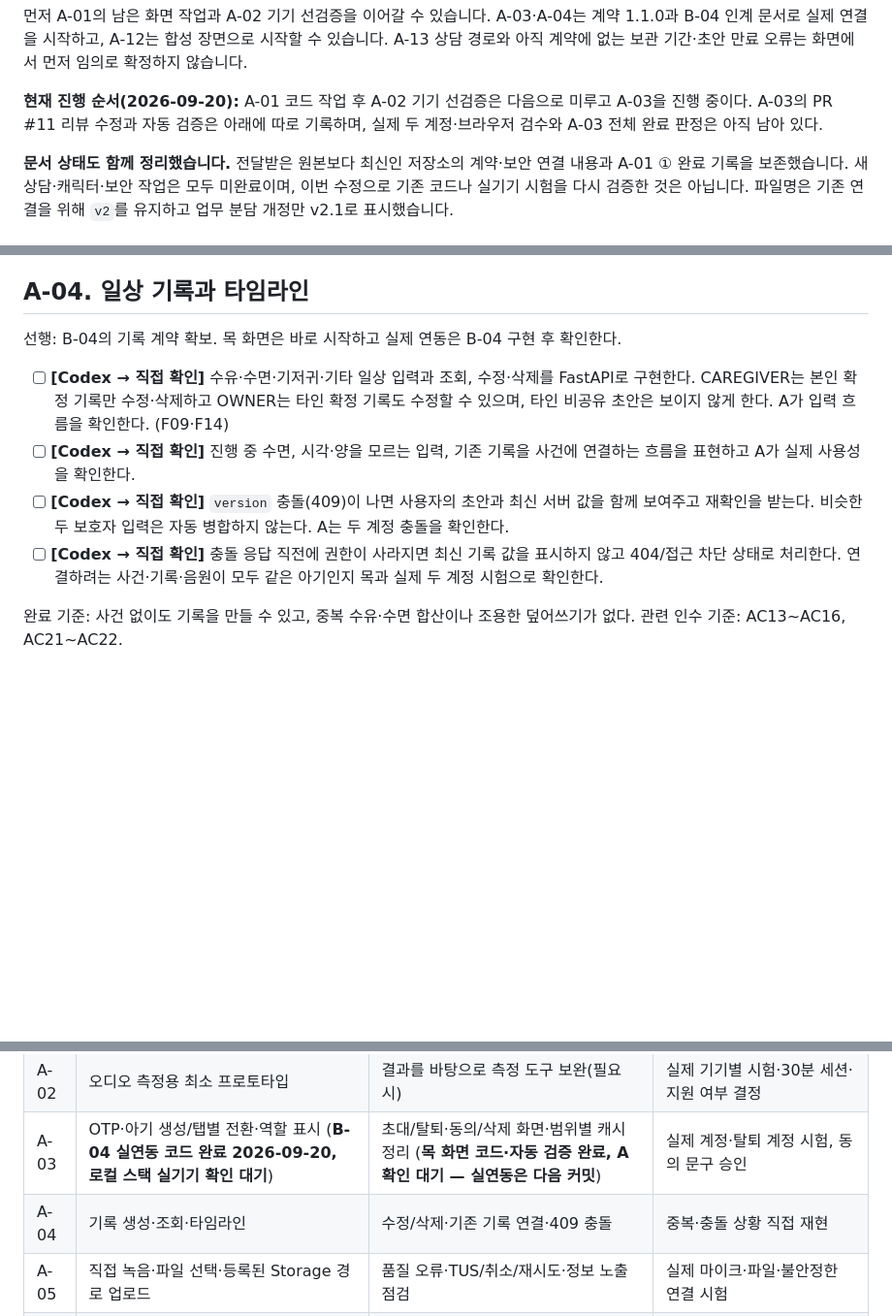
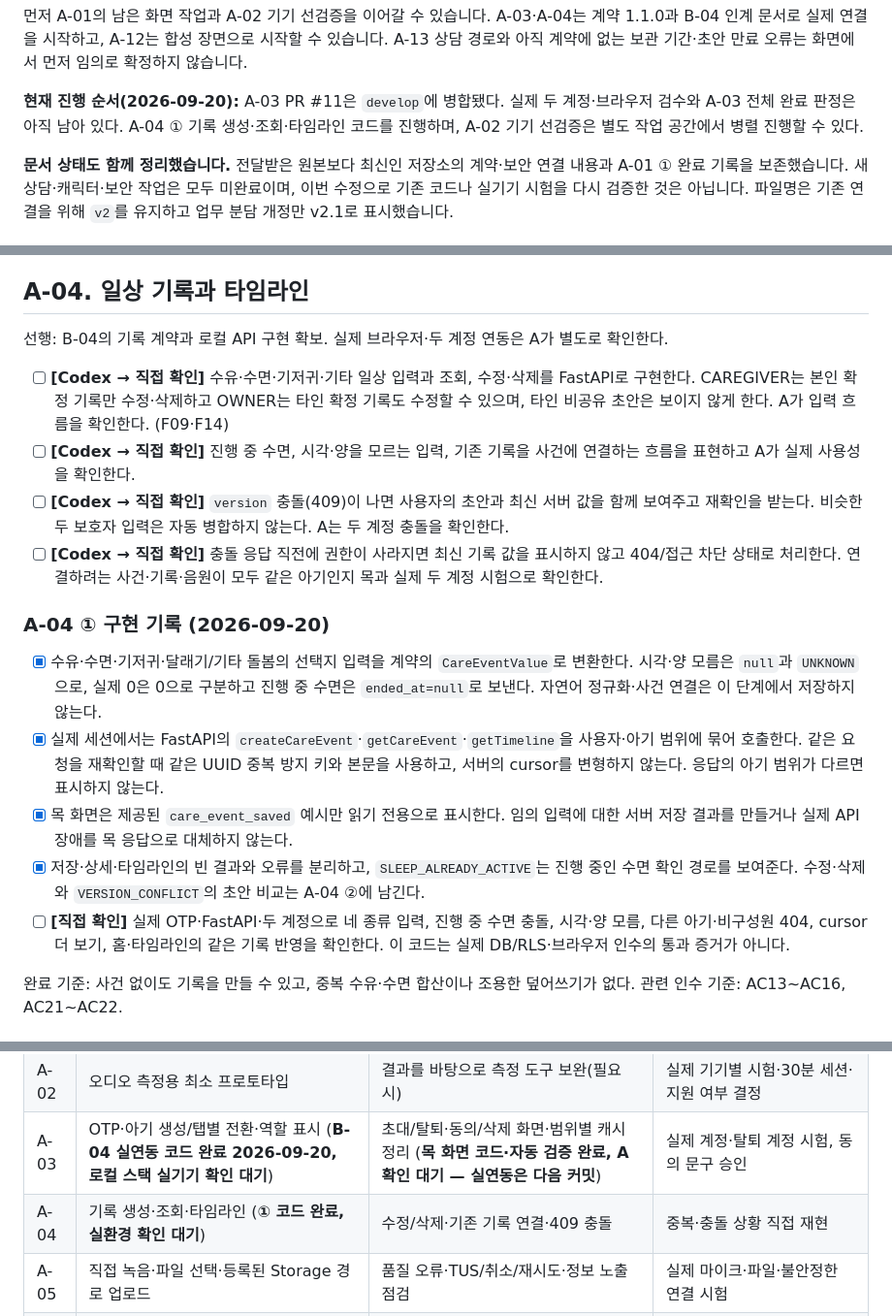
Before and after one commit to EungAElien/baby-care, a Markdown page: docs/baby-care-implementation-tasks-A-v2.md, 3 parts joined by grey strips. Shown at 97% size. GitHub-like rendering; blank space fills up the shorter version.

Commit message:
docs: A-04 첫 구현과 남은 검수 기록

```diff
--- a/docs/baby-care-implementation-tasks-A-v2.md
+++ b/docs/baby-care-implementation-tasks-A-v2.md
@@ -28,7 +28,7 @@
 
 먼저 A-01의 남은 화면 작업과 A-02 기기 선검증을 이어갈 수 있습니다. A-03·A-04는 계약 1.1.0과 B-04 인계 문서로 실제 연결을 시작하고, A-12는 합성 장면으로 시작할 수 있습니다. A-13 상담 경로와 아직 계약에 없는 보관 기간·초안 만료 오류는 화면에서 먼저 임의로 확정하지 않습니다.
 
-**현재 진행 순서(2026-09-20):** A-01 코드 작업 후 A-02 기기 선검증은 다음으로 미루고 A-03을 진행 중이다. A-03의 PR #11 리뷰 수정과 자동 검증은 아래에 따로 기록하며, 실제 두 계정·브라우저 검수와 A-03 전체 완료 판정은 아직 남아 있다.
+**현재 진행 순서(2026-09-20):** A-03 PR #11은 `develop`에 병합됐다. 실제 두 계정·브라우저 검수와 A-03 전체 완료 판정은 아직 남아 있다. A-04 ① 기록 생성·조회·타임라인 코드를 진행하며, A-02 기기 선검증은 별도 작업 공간에서 병렬 진행할 수 있다.
 
 **문서 상태도 함께 정리했습니다.** 전달받은 원본보다 최신인 저장소의 계약·보안 연결 내용과 A-01 ① 완료 기록을 보존했습니다. 새 상담·캐릭터·보안 작업은 모두 미완료이며, 이번 수정으로 기존 코드나 실기기 시험을 다시 검증한 것은 아닙니다. 파일명은 기존 연결을 위해 `v2`를 유지하고 업무 분담 개정만 v2.1로 표시했습니다.
 
@@ -190,12 +190,20 @@ B-04 인계(`docs/handoffs/b04-account-shared-care-records.md`, `feature/b04-acc
 
 ## A-04. 일상 기록과 타임라인
 
-선행: B-04의 기록 계약 확보. 목 화면은 바로 시작하고 실제 연동은 B-04 구현 후 확인한다.
+선행: B-04의 기록 계약과 로컬 API 구현 확보. 실제 브라우저·두 계정 연동은 A가 별도로 확인한다.
 
 - [ ] **[Codex → 직접 확인]** 수유·수면·기저귀·기타 일상 입력과 조회, 수정·삭제를 FastAPI로 구현한다. CAREGIVER는 본인 확정 기록만 수정·삭제하고 OWNER는 타인 확정 기록도 수정할 수 있으며, 타인 비공유 초안은 보이지 않게 한다. A가 입력 흐름을 확인한다. (F09·F14)
 - [ ] **[Codex → 직접 확인]** 진행 중 수면, 시각·양을 모르는 입력, 기존 기록을 사건에 연결하는 흐름을 표현하고 A가 실제 사용성을 확인한다.
 - [ ] **[Codex → 직접 확인]** `version` 충돌(409)이 나면 사용자의 초안과 최신 서버 값을 함께 보여주고 재확인을 받는다. 비슷한 두 보호자 입력은 자동 병합하지 않는다. A는 두 계정 충돌을 확인한다.
 - [ ] **[Codex → 직접 확인]** 충돌 응답 직전에 권한이 사라지면 최신 기록 값을 표시하지 않고 404/접근 차단 상태로 처리한다. 연결하려는 사건·기록·음원이 모두 같은 아기인지 목과 실제 두 계정 시험으로 확인한다.
+
+### A-04 ① 구현 기록 (2026-09-20)
+
+- [x] 수유·수면·기저귀·달래기/기타 돌봄의 선택지 입력을 계약의 `CareEventValue`로 변환한다. 시각·양 모름은 `null`과 `UNKNOWN`으로, 실제 0은 0으로 구분하고 진행 중 수면은 `ended_at=null`로 보낸다. 자연어 정규화·사건 연결은 이 단계에서 저장하지 않는다.
+- [x] 실제 세션에서는 FastAPI의 `createCareEvent`·`getCareEvent`·`getTimeline`을 사용자·아기 범위에 묶어 호출한다. 같은 요청을 재확인할 때 같은 UUID 중복 방지 키와 본문을 사용하고, 서버의 cursor를 변형하지 않는다. 응답의 아기 범위가 다르면 표시하지 않는다.
+- [x] 목 화면은 제공된 `care_event_saved` 예시만 읽기 전용으로 표시한다. 임의 입력에 대한 서버 저장 결과를 만들거나 실제 API 장애를 목 응답으로 대체하지 않는다.
+- [x] 저장·상세·타임라인의 빈 결과와 오류를 분리하고, `SLEEP_ALREADY_ACTIVE`는 진행 중인 수면 확인 경로를 보여준다. 수정·삭제와 `VERSION_CONFLICT`의 초안 비교는 A-04 ②에 남긴다.
+- [ ] **[직접 확인]** 실제 OTP·FastAPI·두 계정으로 네 종류 입력, 진행 중 수면 충돌, 시각·양 모름, 다른 아기·비구성원 404, cursor 더 보기, 홈·타임라인의 같은 기록 반영을 확인한다. 이 코드는 실제 DB/RLS·브라우저 인수의 통과 증거가 아니다.
 
 완료 기준: 사건 없이도 기록을 만들 수 있고, 중복 수유·수면 합산이나 조용한 덮어쓰기가 없다. 관련 인수 기준: AC13~AC16, AC21~AC22.
 
@@ -341,7 +349,7 @@ B-04 인계(`docs/handoffs/b04-account-shared-care-records.md`, `feature/b04-acc
 | A-01 | 프로젝트·OpenAPI 타입/클라이언트·공통 오류/중복 방지·공개/비공개 경계 (**① 코드·자동 검증 완료, A 확인 대기**) | SC01~SC10 라우트 껍데기·제공 fixture로 목 화면 이동 (**② 코드·자동 검증 완료, A 확인 대기**) | 목/실서버 동일 클라이언트와 영구 캐시 금지 확인 |
 | A-02 | 오디오 측정용 최소 프로토타입 | 결과를 바탕으로 측정 도구 보완(필요 시) | 실제 기기별 시험·30분 세션·지원 여부 결정 |
 | A-03 | OTP·아기 생성/탭별 전환·역할 표시 (**B-04 실연동 코드 완료 2026-09-20, 로컬 스택 실기기 확인 대기**) | 초대/탈퇴·동의/삭제 화면·범위별 캐시 정리 (**목 화면 코드·자동 검증 완료, A 확인 대기 — 실연동은 다음 커밋**) | 실제 계정·탈퇴 계정 시험, 동의 문구 승인 |
-| A-04 | 기록 생성·조회·타임라인 | 수정/삭제·기존 기록 연결·409 충돌 | 중복·충돌 상황 직접 재현 |
+| A-04 | 기록 생성·조회·타임라인 (**① 코드 완료, 실환경 확인 대기**) | 수정/삭제·기존 기록 연결·409 충돌 | 중복·충돌 상황 직접 재현 |
 | A-05 | 직접 녹음·파일 선택·등록된 Storage 경로 업로드 | 품질 오류·TUS/취소/재시도·정보 노출 점검 | 실제 마이크·파일·불안정한 연결 시험 |
 | A-06 | 분석 4상태·응답 유실 복구·출처 표시 | 여러 대응 행동·상태 입력·중복 방지 | 유보/실패와 ‘수행’ 표현 확인 |
 | A-07 | 자연어 정규화 초안·revision/run 확인 | 상태 그래픽·텍스트 대안·접근성 | 복합 입력, 늦은 응답, 표현 이해도 확인 |
```
